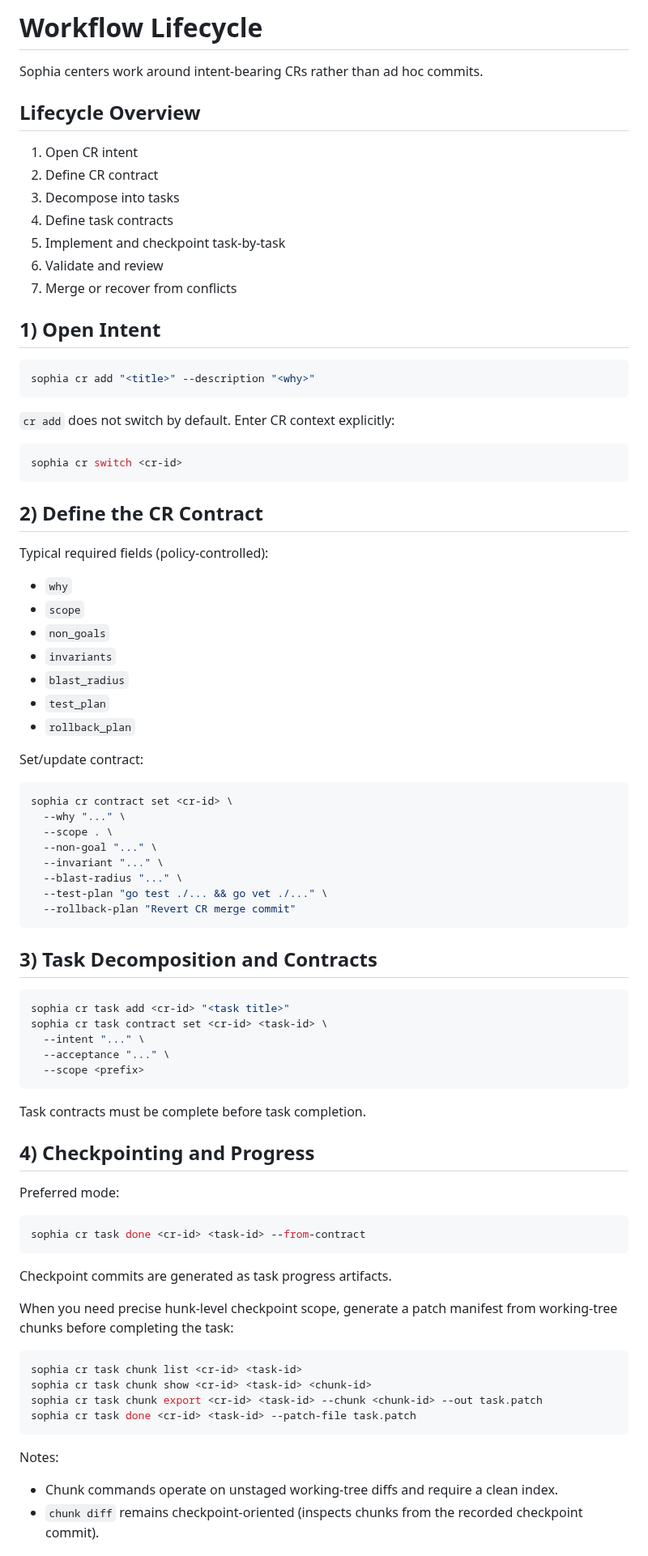
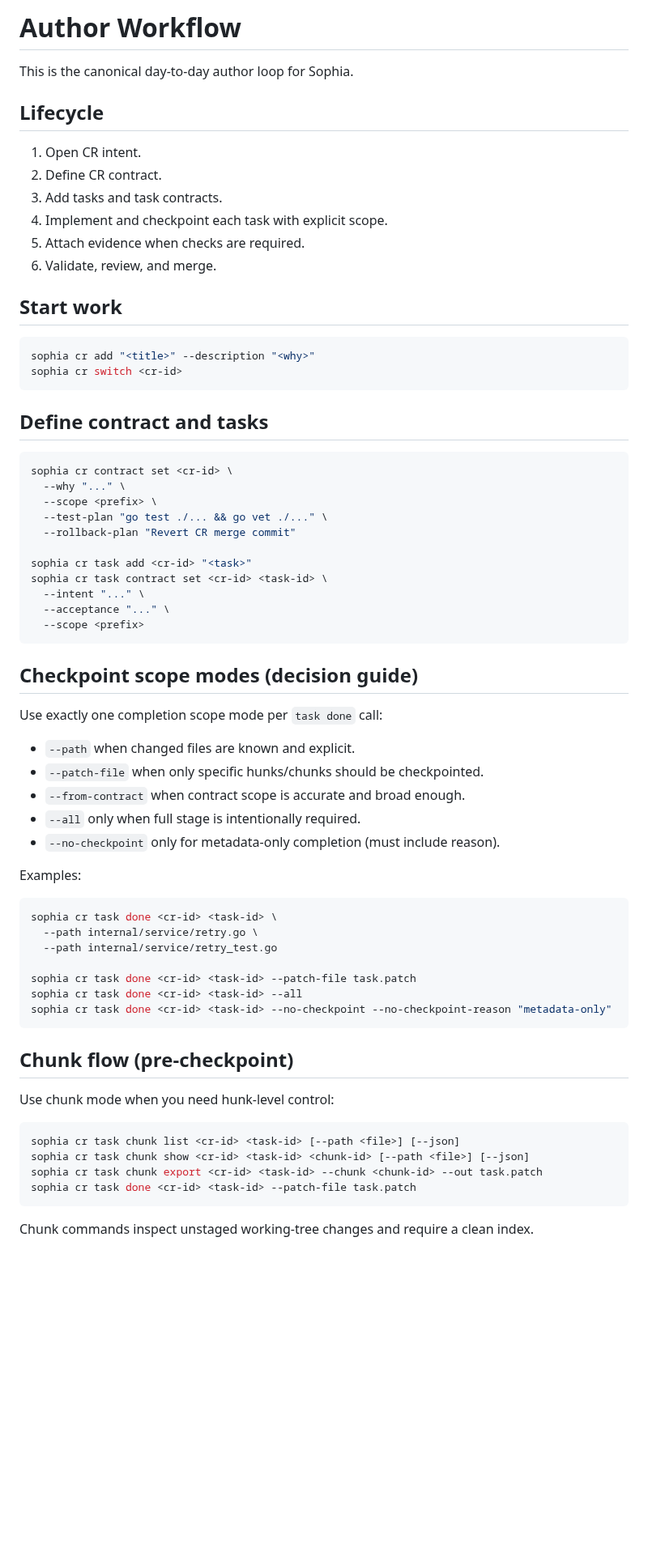
Before and after one commit to Kevandrew/sophia, a Markdown page: docs/workflow.md, the part around one of its changes. Shown at 81% size. Drawn GitHub-style; blank space fills up the shorter version.

````diff
--- a/docs/workflow.md
+++ b/docs/workflow.md
@@ -1,85 +1,71 @@
-# Workflow Lifecycle
+# Author Workflow
 
-Sophia centers work around intent-bearing CRs rather than ad hoc commits.
+This is the canonical day-to-day author loop for Sophia.
 
-## Lifecycle Overview
+## Lifecycle
 
-1. Open CR intent
-2. Define CR contract
-3. Decompose into tasks
-4. Define task contracts
-5. Implement and checkpoint task-by-task
-6. Validate and review
-7. Merge or recover from conflicts
+1. Open CR intent.
+2. Define CR contract.
+3. Add tasks and task contracts.
+4. Implement and checkpoint each task with explicit scope.
+5. Attach evidence when checks are required.
+6. Validate, review, and merge.
 
-## 1) Open Intent
+## Start work
 
 ```bash
 sophia cr add "<title>" --description "<why>"
-```
-
-`cr add` does not switch by default. Enter CR context explicitly:
-
-```bash
 sophia cr switch <cr-id>
 ```
 
-## 2) Define the CR Contract
-
-Typical required fields (policy-controlled):
-- `why`
-- `scope`
-- `non_goals`
-- `invariants`
-- `blast_radius`
-- `test_plan`
-- `rollback_plan`
-
-Set/update contract:
+## Define contract and tasks
 
 ```bash
 sophia cr contract set <cr-id> \
   --why "..." \
-  --scope . \
-  --non-goal "..." \
-  --invariant "..." \
-  --blast-radius "..." \
+  --scope <prefix> \
   --test-plan "go test ./... && go vet ./..." \
   --rollback-plan "Revert CR merge commit"
-```
 
-## 3) Task Decomposition and Contracts
-
-```bash
-sophia cr task add <cr-id> "<task title>"
+sophia cr task add <cr-id> "<task>"
 sophia cr task contract set <cr-id> <task-id> \
   --intent "..." \
   --acceptance "..." \
   --scope <prefix>
 ```
 
-Task contracts must be complete before task completion.
+## Checkpoint scope modes (decision guide)
 
-## 4) Checkpointing and Progress
+Use exactly one completion scope mode per `task done` call:
 
-Preferred mode:
+- `--path` when changed files are known and explicit.
+- `--patch-file` when only specific hunks/chunks should be checkpointed.
+- `--from-contract` when contract scope is accurate and broad enough.
+- `--all` only when full stage is intentionally required.
+- `--no-checkpoint` only for metadata-only completion (must include reason).
+
+Examples:
 
 ```bash
-sophia cr task done <cr-id> <task-id> --from-contract
+sophia cr task done <cr-id> <task-id> \
+  --path internal/service/retry.go \
+  --path internal/service/retry_test.go
+
+sophia cr task done <cr-id> <task-id> --patch-file task.patch
+sophia cr task done <cr-id> <task-id> --all
+sophia cr task done <cr-id> <task-id> --no-checkpoint --no-checkpoint-reason "metadata-only"
 ```
 
-Checkpoint commits are generated as task progress artifacts.
+## Chunk flow (pre-checkpoint)
 
-When you need precise hunk-level checkpoint scope, generate a patch manifest from working-tree chunks before completing the task:
+Use chunk mode when you need hunk-level control:
 
 ```bash
-sophia cr task chunk list <cr-id> <task-id>
-sophia cr task chunk show <cr-id> <task-id> <chunk-id>
+sophia cr task chunk list <cr-id> <task-id> [--path <file>] [--json]
+sophia cr task chunk show <cr-id> <task-id> <chunk-id> [--path <file>] [--json]
 sophia cr task chunk export <cr-id> <task-id> --chunk <chunk-id> --out task.patch
 sophia cr task done <cr-id> <task-id> --patch-file task.patch
 ```
 
-Notes:
-- Chunk commands operate on unstaged working-tree diffs and require a clean index.
-- `chunk diff` remains checkpoint-oriented (inspects chunks from the recorded checkpoint commit).
+Chunk commands inspect unstaged working-tree changes and require a clean index.
 
````
Also changed, not shown: other parts of docs/workflow.md (+24 -45 lines).
